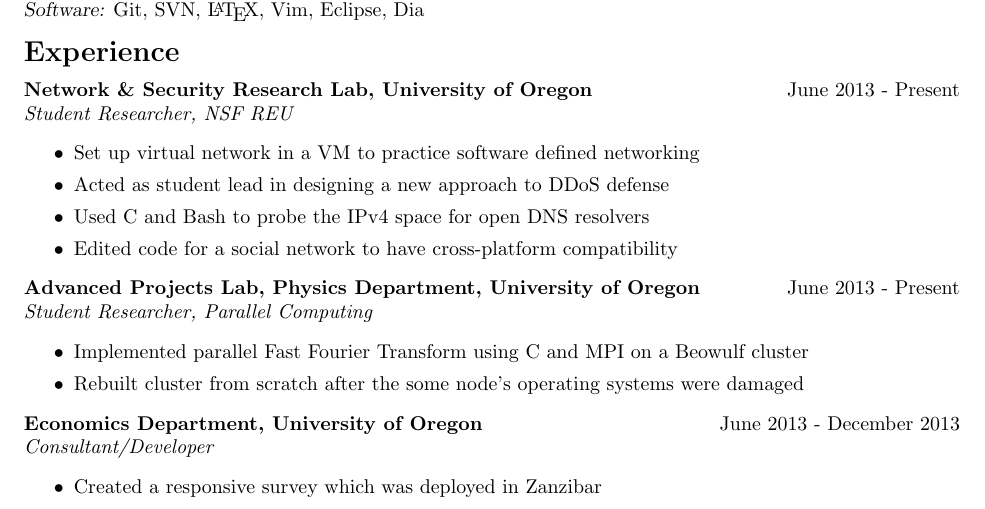
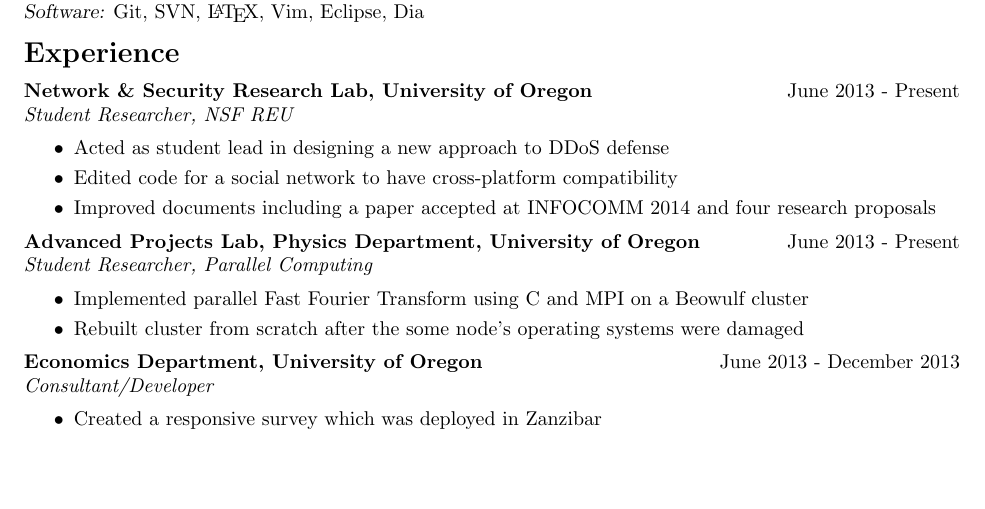
Before and after one commit to skylerberg/resume-old, a LaTeX document (main.tex, which reads experience.tex): part of page 1 of 2, cut so that both start at the same text, the shorter picture padded with empty space. Compiled offline with pdfLaTeX.

Commit message:
Get line back that I removed during the cherry-picking earlier.

```diff
--- a/experience.tex
+++ b/experience.tex
@@ -7,10 +7,11 @@
     \textit{Student Researcher, NSF REU}
     \begin{itemize}
         \setlength{\itemsep}{0cm}
-        \item Set up virtual network in a VM to practice software defined networking
+        %\item Set up virtual network in a VM to practice software defined networking
         \item Acted as student lead in designing a new approach to DDoS defense
-        \item Used C and Bash to probe the IPv4 space for open DNS resolvers
+        %\item Used C and Bash to probe the IPv4 space for open DNS resolvers
         \item Edited code for a social network to have cross-platform compatibility
+        \item Improved documents including a paper accepted at INFOCOMM 2014 and four research proposals
     \end{itemize}
 }
 
```
